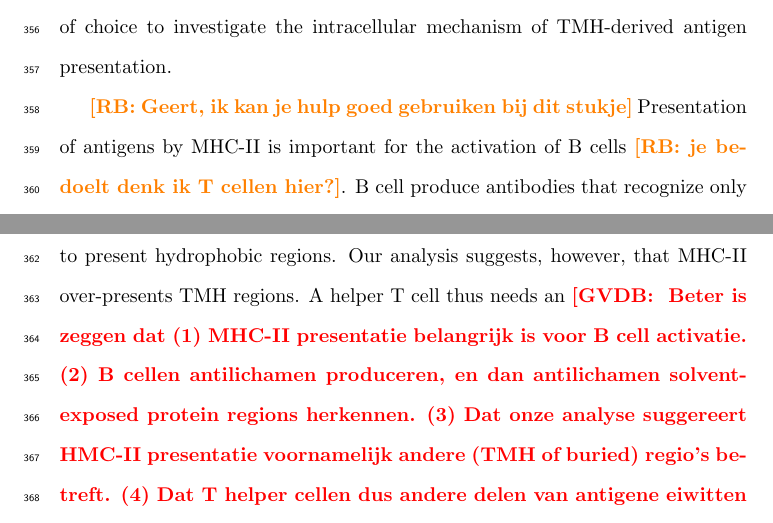
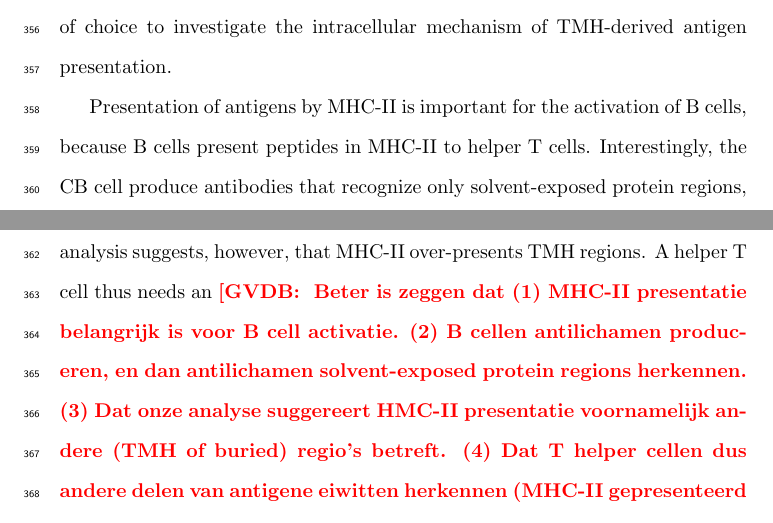
Before and after one commit to richelbilderbeek/bbbq_article, a LaTeX paper (bbbq_header.tex, which reads bbbq_article.tex): two parts of pages 18 and 19 of 39, joined at a grey line, cut so that both start at the same text. Compiled offline with pdfLaTeX; a missing bibliography style is replaced by a similar one.

Commit message:
Updates from Overleaf

```diff
--- a/bbbq_article.tex
+++ b/bbbq_article.tex
@@ -664,10 +664,10 @@ which we suggest is the haplotype of choice
 to investigate the intracellular mechanism of TMH-derived
 antigen presentation.
 
-\richel{Geert, ik kan je hulp goed gebruiken bij dit stukje}
+
 Presentation of antigens by MHC-II is important for the activation of
-B cells \richel{je bedoelt denk ik T cellen hier?}.
-B cell produce antibodies that recognize only solvent-exposed protein regions,
+B cells, because B cells present peptides in MHC-II to helper T cells.
+Interestingly, the CB cell produce antibodies that recognize only solvent-exposed protein regions,
 thus the B cell receptor is inherently unable to present hydrophobic regions.
 Our analysis suggests, however, that MHC-II
 over-presents TMH regions. A helper T cell thus needs an
```
